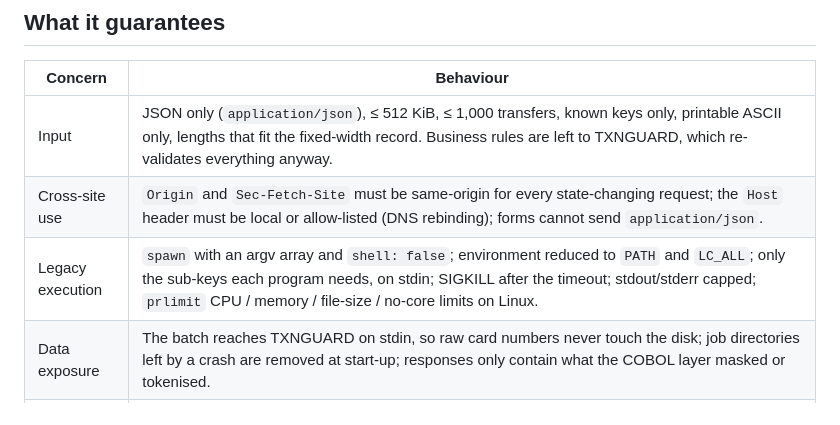
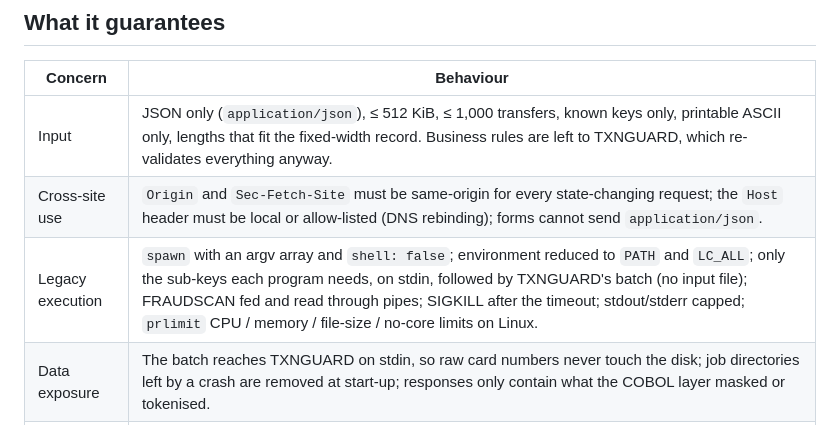
Before and after one commit to Manuelma4/alcazar, a Markdown page: gatehouse/README.md, the part around the change. GitHub-like rendering.

Commit message:
Gatehouse README: stdin batch and piped FRAUDSCAN

```diff
--- a/gatehouse/README.md
+++ b/gatehouse/README.md
@@ -16,7 +16,7 @@ npm run start:dev  # plain node, static files re-read on every page request
 |---------|-----------|
 | Input | JSON only (`application/json`), ≤ 512 KiB, ≤ 1,000 transfers, known keys only, printable ASCII only, lengths that fit the fixed-width record. Business rules are left to TXNGUARD, which re-validates everything anyway. |
 | Cross-site use | `Origin` and `Sec-Fetch-Site` must be same-origin for every state-changing request; the `Host` header must be local or allow-listed (DNS rebinding); forms cannot send `application/json`. |
-| Legacy execution | `spawn` with an argv array and `shell: false`; environment reduced to `PATH` and `LC_ALL`; only the sub-keys each program needs, on stdin; SIGKILL after the timeout; stdout/stderr capped; `prlimit` CPU / memory / file-size / no-core limits on Linux. |
+| Legacy execution | `spawn` with an argv array and `shell: false`; environment reduced to `PATH` and `LC_ALL`; only the sub-keys each program needs, on stdin, followed by TXNGUARD's batch (no input file); FRAUDSCAN fed and read through pipes; SIGKILL after the timeout; stdout/stderr capped; `prlimit` CPU / memory / file-size / no-core limits on Linux. |
 | Data exposure | The batch reaches TXNGUARD on stdin, so raw card numbers never touch the disk; job directories left by a crash are removed at start-up; responses only contain what the COBOL layer masked or tokenised. |
 | Legacy output | Parsed strictly as untrusted data (`records.mjs`); anything unexpected is a 502, never a partial answer. |
 | Ledger | Every entry seals its ACCEPTED or REJECTED record too (format v2). Verified by LEDGERCK (COBOL + Fortran HMAC) and by Node/OpenSSL (`ledger.mjs`) — they must agree, and a differential test holds them to identical verdicts on hundreds of corrupted files — and checked against the anchor taken when the job was sealed. |
```
